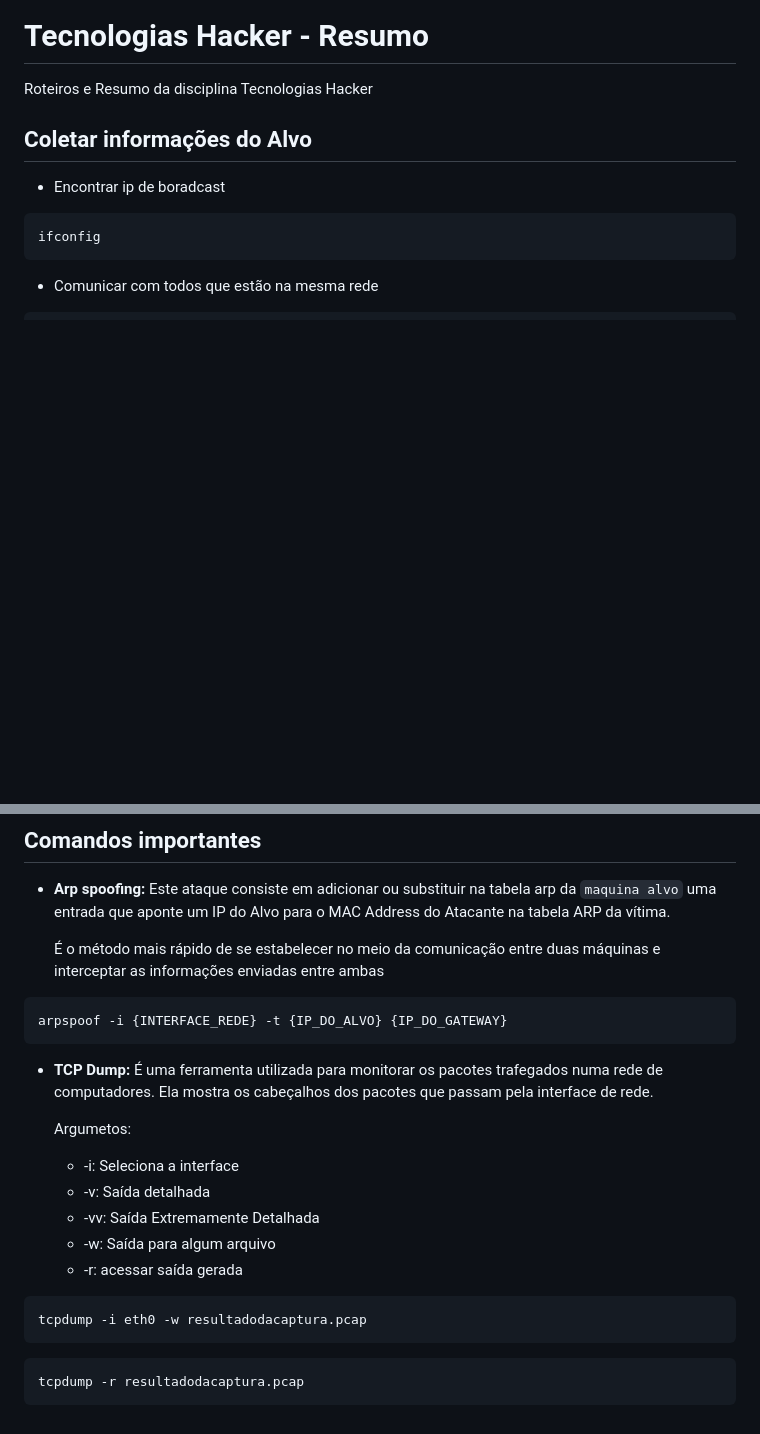
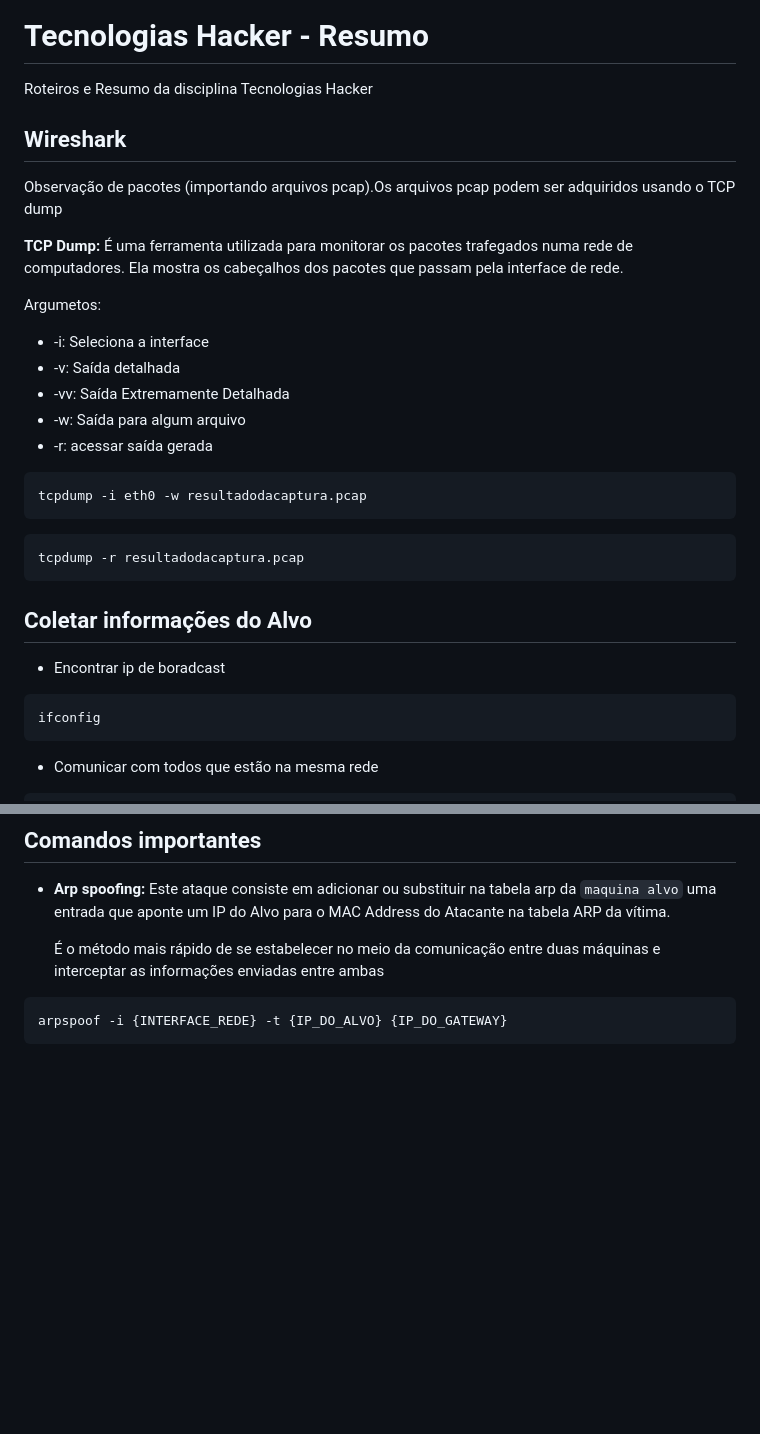
Before and after one commit to leonardodma/teckHack, a Markdown page: README.md, 2 parts joined by grey strips. GitHub-like rendering; blank space fills up the shorter version.

````diff
--- a/README.md
+++ b/README.md
@@ -1,6 +1,28 @@
 # Tecnologias Hacker - Resumo
 
 Roteiros e Resumo da disciplina Tecnologias Hacker
+
+## Wireshark
+
+Observação de pacotes (importando arquivos pcap).Os arquivos pcap podem ser adquiridos usando o TCP dump
+
+**TCP Dump:** É uma ferramenta utilizada para monitorar os pacotes trafegados numa rede de computadores. Ela mostra os cabeçalhos dos pacotes que passam pela interface de rede.
+
+Argumetos:
+
+- -i: Seleciona a interface
+- -v: Saída detalhada
+- -vv: Saída Extremamente Detalhada
+- -w: Saída para algum arquivo
+- -r: acessar saída gerada
+
+```console
+tcpdump -i eth0 -w resultadodacaptura.pcap
+```
+
+```console
+tcpdump -r resultadodacaptura.pcap
+```
 
 ## Coletar informações do Alvo
 
@@ -179,21 +272,3 @@ Assim, a permissão **777** concede leitura, escrita e execução para todos os
 ```console
 arpspoof -i {INTERFACE_REDE} -t {IP_DO_ALVO} {IP_DO_GATEWAY}
 ```
-
-- **TCP Dump:** É uma ferramenta utilizada para monitorar os pacotes trafegados numa rede de computadores. Ela mostra os cabeçalhos dos pacotes que passam pela interface de rede.
-
-  Argumetos:
-
-  - -i: Seleciona a interface
-  - -v: Saída detalhada
-  - -vv: Saída Extremamente Detalhada
-  - -w: Saída para algum arquivo
-  - -r: acessar saída gerada
-
-```console
-tcpdump -i eth0 -w resultadodacaptura.pcap
-```
-
-```console
-tcpdump -r resultadodacaptura.pcap
-```
````
Also changed, not shown: other parts of README.md (+71 -0 lines), img/shadow.png (added), 5 other files.
